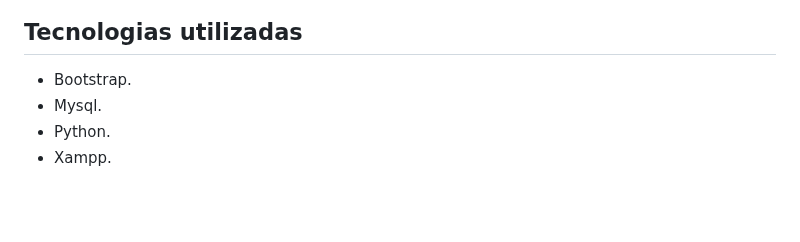
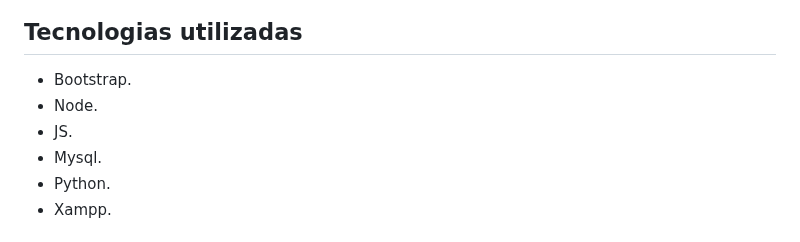
Before and after one commit to ProcessoAprendizadoColaborativo/Classroom-Search, a Markdown page: README.md, the part around the change. GitHub-like rendering; blank space fills up the shorter version.

```diff
--- a/README.md
+++ b/README.md
@@ -51,6 +51,8 @@ O problema encontrado foi que o ensalamento na faculdade nem sempre é exato e r
 ## Tecnologias utilizadas
 
 - Bootstrap.
+- Node.
+- JS.
 - Mysql.
 - Python.
 - Xampp.
```
